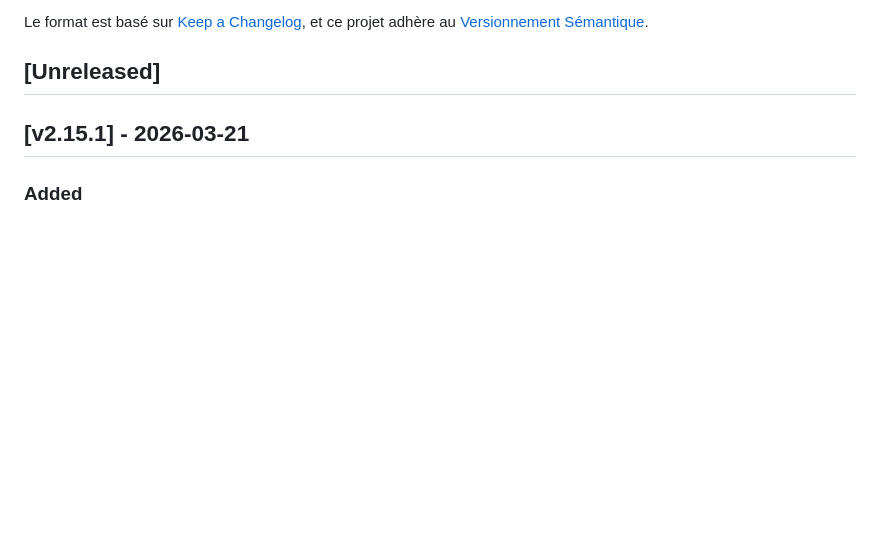
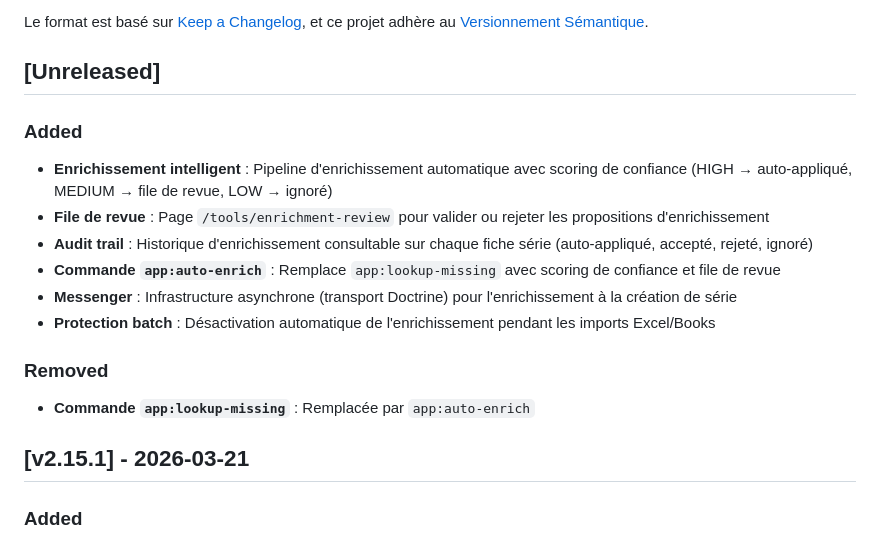
Before and after one commit to Soviann/bibliotheque, a Markdown page: CHANGELOG.md, the part around the change. Drawn GitHub-style; blank space fills up the shorter version.

Commit message:
docs(changelog): ajoute les entrées Phase 1 enrichissement intelligent

```diff
--- a/CHANGELOG.md
+++ b/CHANGELOG.md
@@ -6,6 +6,19 @@ Le format est basé sur [Keep a Changelog](https://keepachangelog.com/fr/1.1.0/)
 et ce projet adhère au [Versionnement Sémantique](https://semver.org/lang/fr/).
 
 ## [Unreleased]
+
+### Added
+
+- **Enrichissement intelligent** : Pipeline d'enrichissement automatique avec scoring de confiance (HIGH → auto-appliqué, MEDIUM → file de revue, LOW → ignoré)
+- **File de revue** : Page `/tools/enrichment-review` pour valider ou rejeter les propositions d'enrichissement
+- **Audit trail** : Historique d'enrichissement consultable sur chaque fiche série (auto-appliqué, accepté, rejeté, ignoré)
+- **Commande `app:auto-enrich`** : Remplace `app:lookup-missing` avec scoring de confiance et file de revue
+- **Messenger** : Infrastructure asynchrone (transport Doctrine) pour l'enrichissement à la création de série
+- **Protection batch** : Désactivation automatique de l'enrichissement pendant les imports Excel/Books
+
+### Removed
+
+- **Commande `app:lookup-missing`** : Remplacée par `app:auto-enrich`
 
 ## [v2.15.1] - 2026-03-21
 
```
